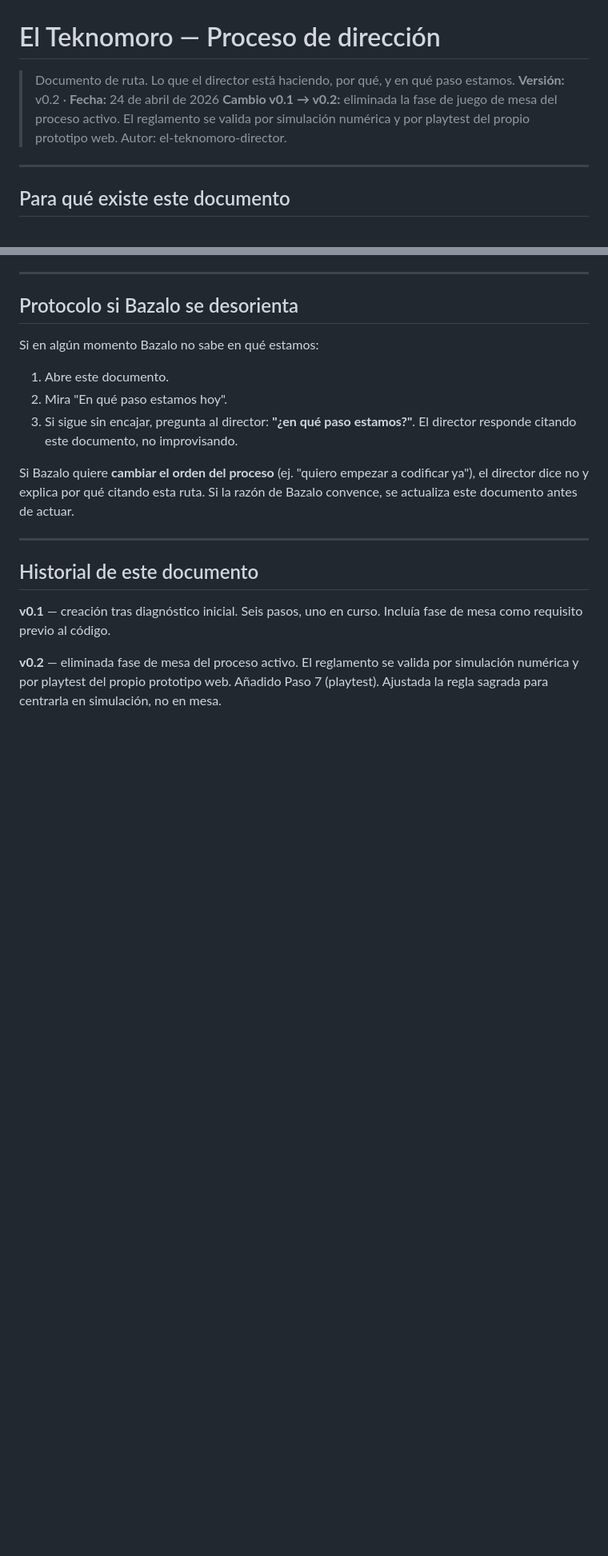
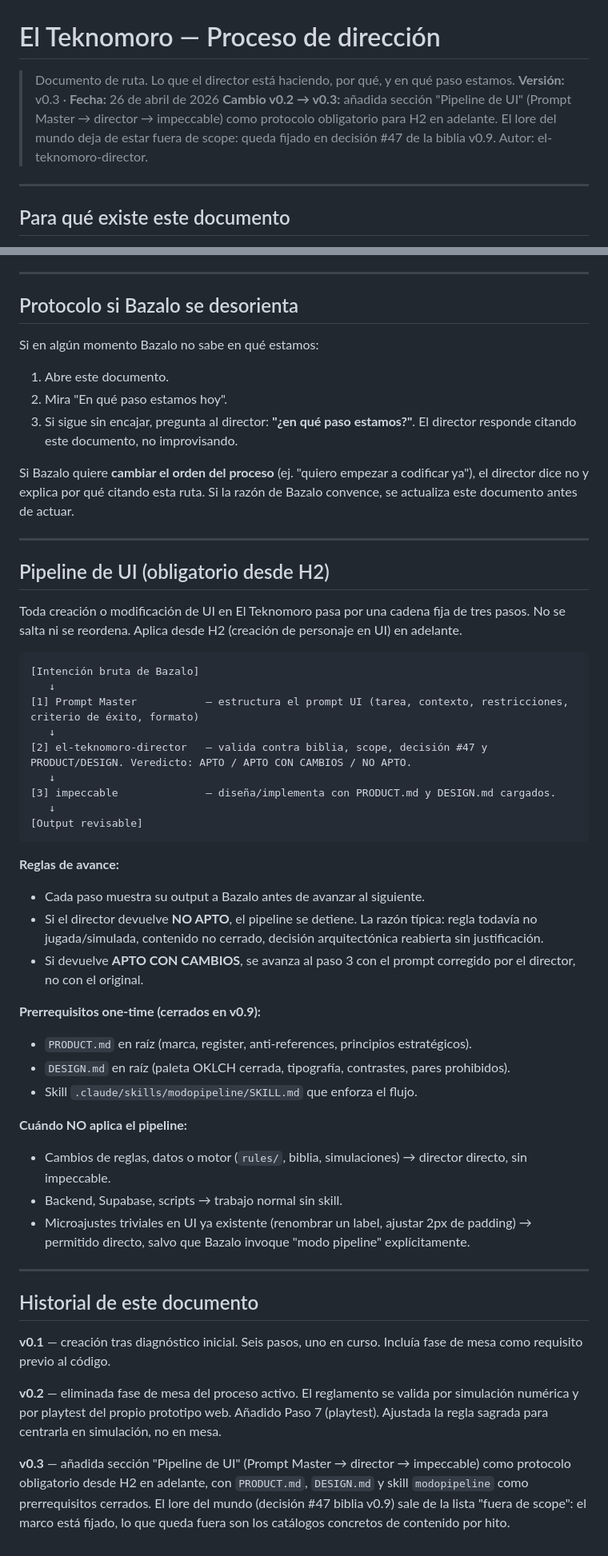
Before and after one commit to bazalowski/ElTeknomoro, a Markdown page: proceso-director.md, 2 parts joined by grey strips. Shown at 80% size. Drawn GitHub-style; blank space fills up the shorter version.

````diff
--- a/proceso-director.md
+++ b/proceso-director.md
@@ -1,8 +1,8 @@
 # El Teknomoro — Proceso de dirección
 
 > Documento de ruta. Lo que el director está haciendo, por qué, y en qué paso estamos.
-> **Versión:** v0.2 · **Fecha:** 24 de abril de 2026
-> **Cambio v0.1 → v0.2:** eliminada la fase de juego de mesa del proceso activo. El reglamento se valida por simulación numérica y por playtest del propio prototipo web.
+> **Versión:** v0.3 · **Fecha:** 26 de abril de 2026
+> **Cambio v0.2 → v0.3:** añadida sección "Pipeline de UI" (Prompt Master → director → impeccable) como protocolo obligatorio para H2 en adelante. El lore del mundo deja de estar fuera de scope: queda fijado en decisión #47 de la biblia v0.9.
 > Autor: el-teknomoro-director.
 
 ---
@@ -158,8 +158,43 @@ Si Bazalo quiere **cambiar el orden del proceso** (ej. "quiero empezar a codific
 
 ---
 
+## Pipeline de UI (obligatorio desde H2)
+
+Toda creación o modificación de UI en El Teknomoro pasa por una cadena fija de tres pasos. No se salta ni se reordena. Aplica desde H2 (creación de personaje en UI) en adelante.
+
+```
+[Intención bruta de Bazalo]
+   ↓
+[1] Prompt Master           — estructura el prompt UI (tarea, contexto, restricciones, criterio de éxito, formato)
+   ↓
+[2] el-teknomoro-director   — valida contra biblia, scope, decisión #47 y PRODUCT/DESIGN. Veredicto: APTO / APTO CON CAMBIOS / NO APTO.
+   ↓
+[3] impeccable              — diseña/implementa con PRODUCT.md y DESIGN.md cargados.
+   ↓
+[Output revisable]
+```
+
+**Reglas de avance:**
+- Cada paso muestra su output a Bazalo antes de avanzar al siguiente.
+- Si el director devuelve **NO APTO**, el pipeline se detiene. La razón típica: regla todavía no jugada/simulada, contenido no cerrado, decisión arquitectónica reabierta sin justificación.
+- Si devuelve **APTO CON CAMBIOS**, se avanza al paso 3 con el prompt corregido por el director, no con el original.
+
+**Prerrequisitos one-time (cerrados en v0.9):**
+- `PRODUCT.md` en raíz (marca, register, anti-references, principios estratégicos).
+- `DESIGN.md` en raíz (paleta OKLCH cerrada, tipografía, contrastes, pares prohibidos).
+- Skill `.claude/skills/modopipeline/SKILL.md` que enforza el flujo.
+
+**Cuándo NO aplica el pipeline:**
+- Cambios de reglas, datos o motor (`rules/`, biblia, simulaciones) → director directo, sin impeccable.
+- Backend, Supabase, scripts → trabajo normal sin skill.
+- Microajustes triviales en UI ya existente (renombrar un label, ajustar 2px de padding) → permitido directo, salvo que Bazalo invoque "modo pipeline" explícitamente.
+
+---
+
 ## Historial de este documento
 
 **v0.1** — creación tras diagnóstico inicial. Seis pasos, uno en curso. Incluía fase de mesa como requisito previo al código.
 
 **v0.2** — eliminada fase de mesa del proceso activo. El reglamento se valida por simulación numérica y por playtest del propio prototipo web. Añadido Paso 7 (playtest). Ajustada la regla sagrada para centrarla en simulación, no en mesa.
+
+**v0.3** — añadida sección "Pipeline de UI" (Prompt Master → director → impeccable) como protocolo obligatorio desde H2 en adelante, con `PRODUCT.md`, `DESIGN.md` y skill `modopipeline` como prerrequisitos cerrados. El lore del mundo (decisión #47 biblia v0.9) sale de la lista "fuera de scope": el marco está fijado, lo que queda fuera son los catálogos concretos de contenido por hito.
````
Also changed, not shown: other parts of proceso-director.md (+1 -1 lines), README.md (+3 -1 lines), biblia-del-juego.md (+14 -3 lines).
